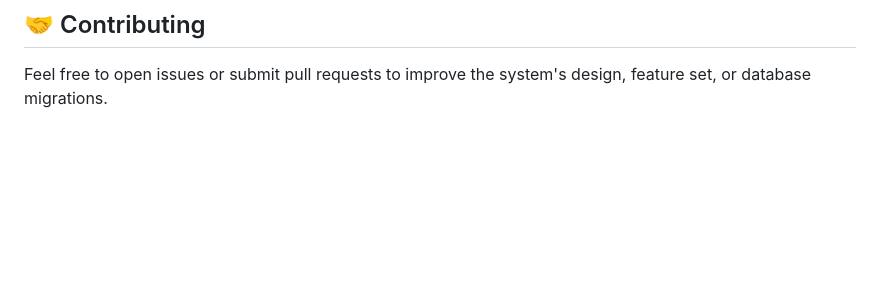
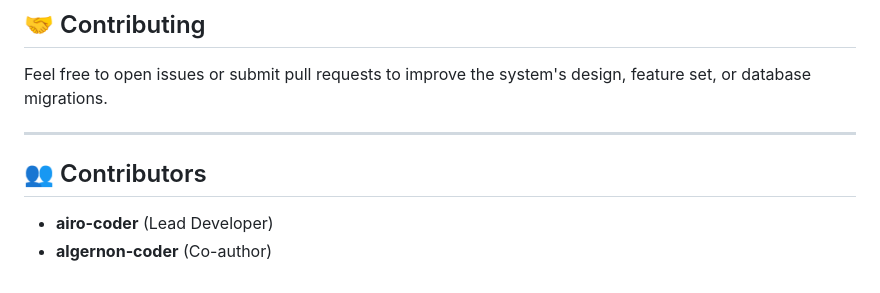
Before and after one commit to airo-28/UM-Room-Reservation-System, a Markdown page: README.md, the part around the change. Drawn GitHub-style; blank space fills up the shorter version.

Commit message:
a
a

Co-Authored-By: algernon-coder <142165112+algernon-coder@users.noreply.github.com>

```diff
--- a/README.md
+++ b/README.md
@@ -223,3 +223,9 @@ To explore the system, you can use the default seeded accounts:
 
 ## 🤝 Contributing
 Feel free to open issues or submit pull requests to improve the system's design, feature set, or database migrations.
+
+---
+
+## 👥 Contributors
+*   **airo-coder** (Lead Developer)
+*   **algernon-coder** (Co-author)
```
